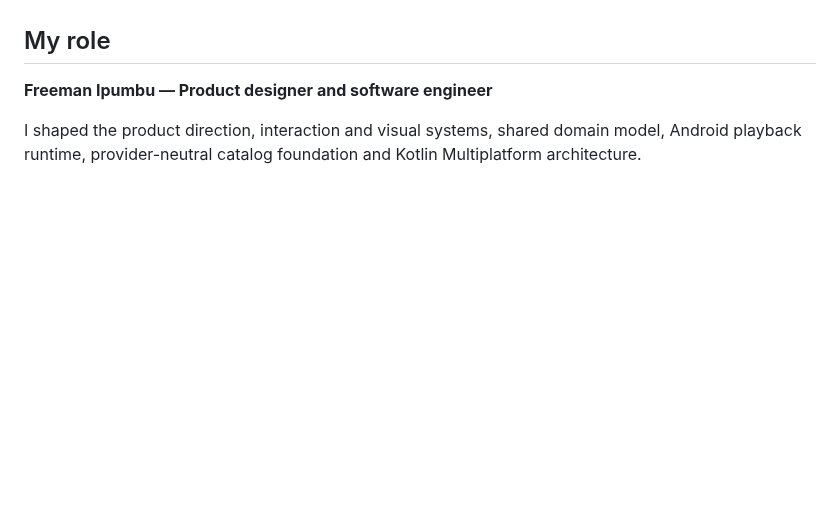
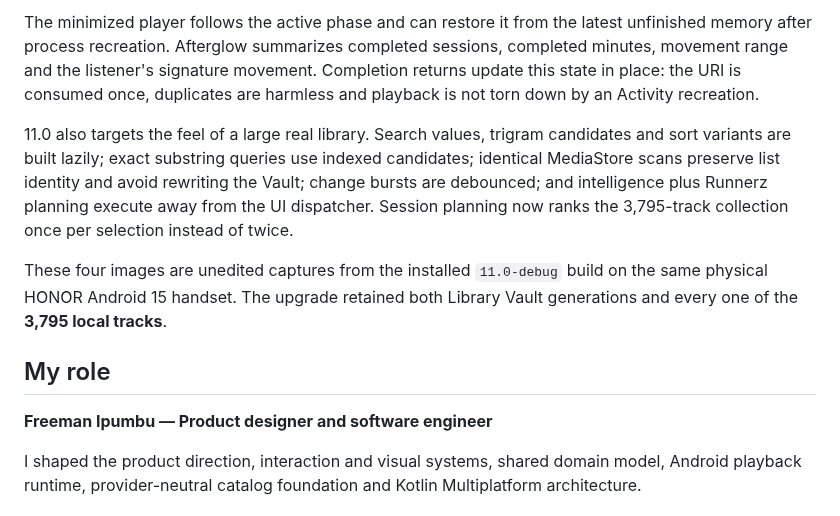
Before and after one commit to freeman-ipumbu/unified-music-case-study, a Markdown page: README.md, the part around one of its changes. Rendered like a GitHub page; blank space fills up the shorter version.

```diff
--- a/README.md
+++ b/README.md
@@ -99,3 +119,9 @@ ShowTime Radio now recognizes complete artist-credit segments including `ShowTim
+The minimized player follows the active phase and can restore it from the latest unfinished memory after process recreation. Afterglow summarizes completed sessions, completed minutes, movement range and the listener's signature movement. Completion returns update this state in place: the URI is consumed once, duplicates are harmless and playback is not torn down by an Activity recreation.
+
+11.0 also targets the feel of a large real library. Search values, trigram candidates and sort variants are built lazily; exact substring queries use indexed candidates; identical MediaStore scans preserve list identity and avoid rewriting the Vault; change bursts are debounced; and intelligence plus Runnerz planning execute away from the UI dispatcher. Session planning now ranks the 3,795-track collection once per selection instead of twice.
+
+These four images are unedited captures from the installed `11.0-debug` build on the same physical HONOR Android 15 handset. The upgrade retained both Library Vault generations and every one of the **3,795 local tracks**.
+
 ## My role
 
 **Freeman Ipumbu — Product designer and software engineer**
```
Also changed, not shown: other parts of README.md (+34 -15 lines), assets/unified-11-afterglow.jpg (added), assets/unified-11-home.jpg (added), assets/unified-11-live-runnerz.jpg (added), assets/unified-11-pace-map.jpg (added).
